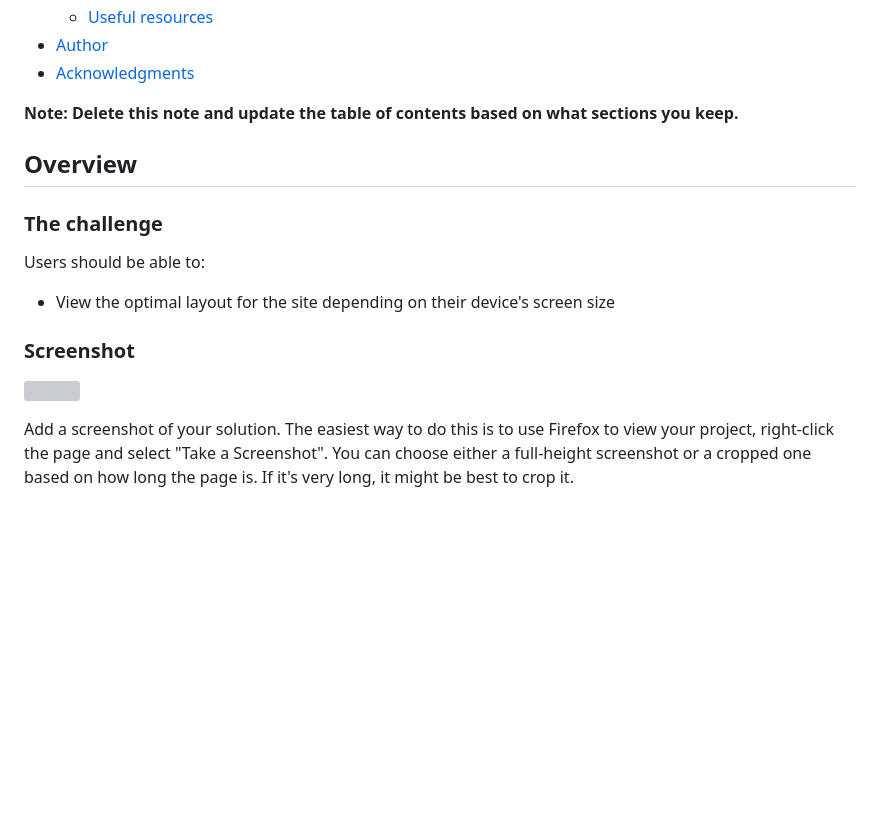
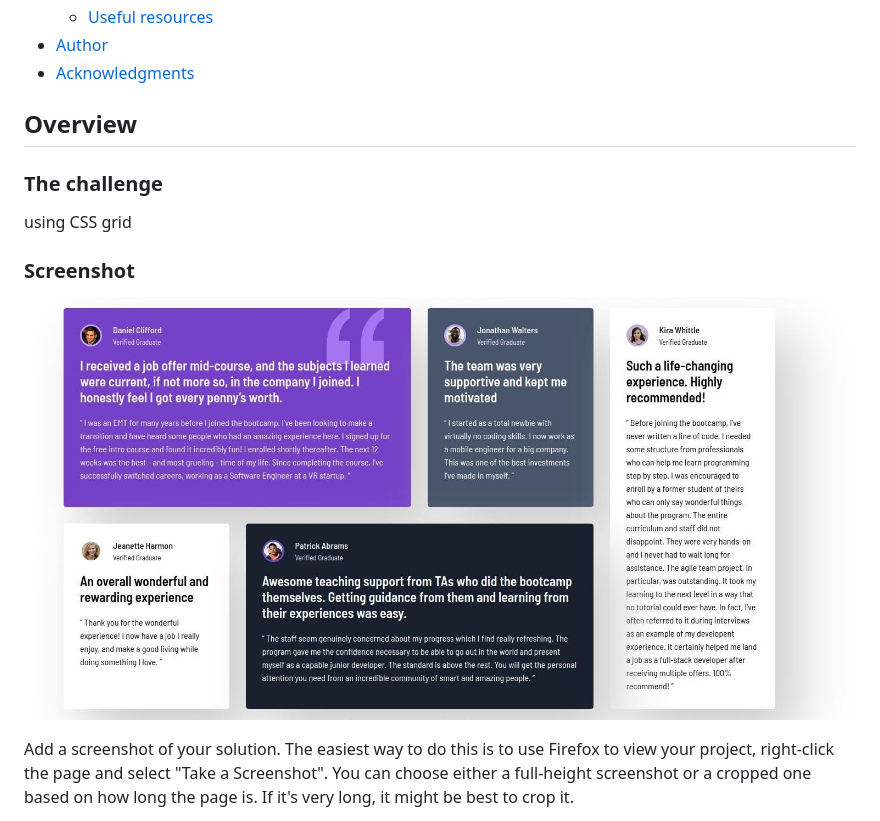
Before and after one commit to OmarHazem02/testimonial-page, a Markdown page: README.md, the part around the change. Drawn GitHub-style; blank space fills up the shorter version; grey boxes are pictures that could not be loaded.

```diff
--- a/README.md
+++ b/README.md
@@ -16,19 +16,17 @@ This is a solution to the [Testimonials grid section challenge on Frontend Mento
 - [Author](#author)
 - [Acknowledgments](#acknowledgments)
 
-**Note: Delete this note and update the table of contents based on what sections you keep.**
+
 
 ## Overview
 
 ### The challenge
 
-Users should be able to:
-
-- View the optimal layout for the site depending on their device's screen size
+using CSS grid
 
 ### Screenshot
 
-![](./screenshot.jpg)
+![webpage screenshot](webpage-screenshot.jpg)
 
 Add a screenshot of your solution. The easiest way to do this is to use Firefox to view your project, right-click the page and select "Take a Screenshot". You can choose either a full-height screenshot or a cropped one based on how long the page is. If it's very long, it might be best to crop it.
 
```
